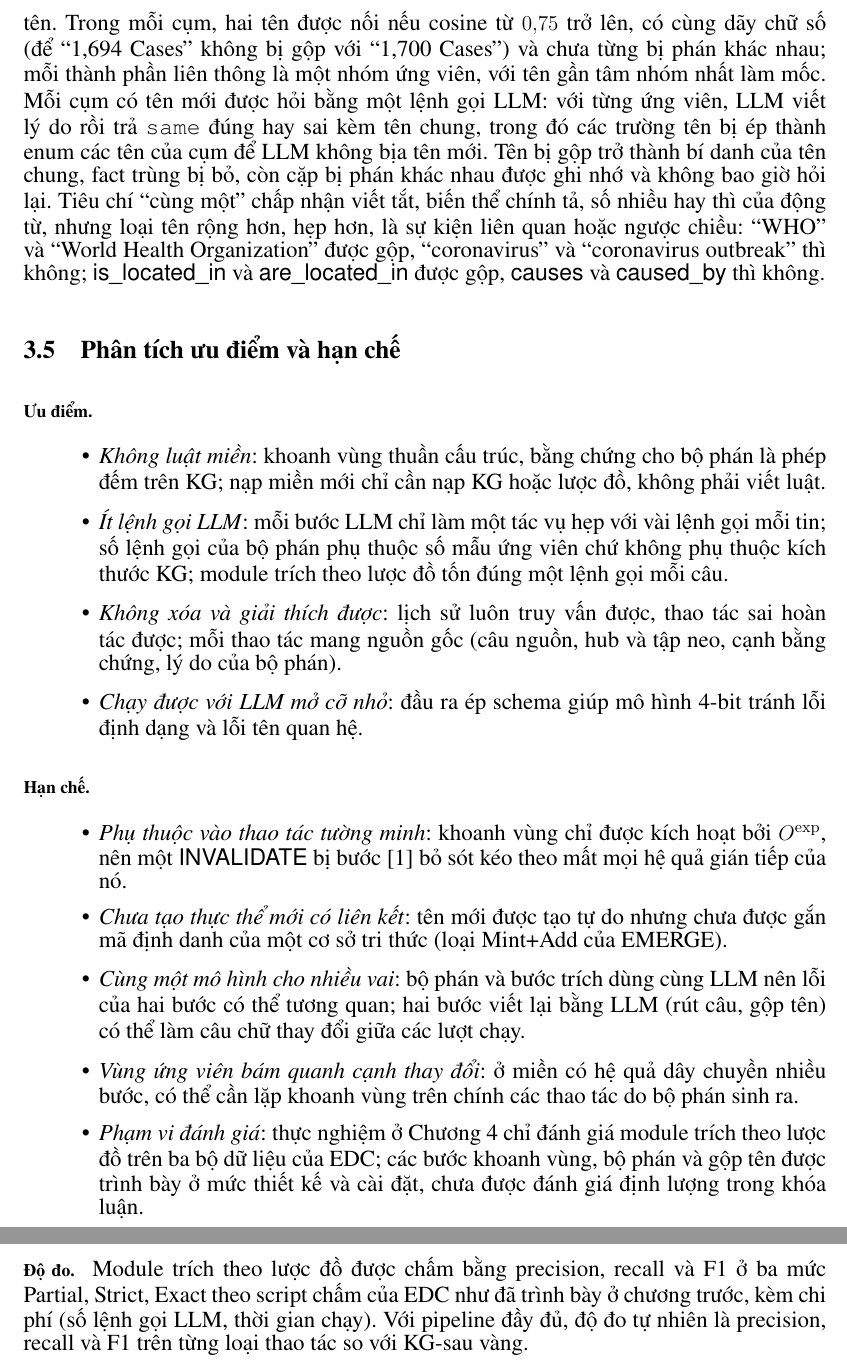
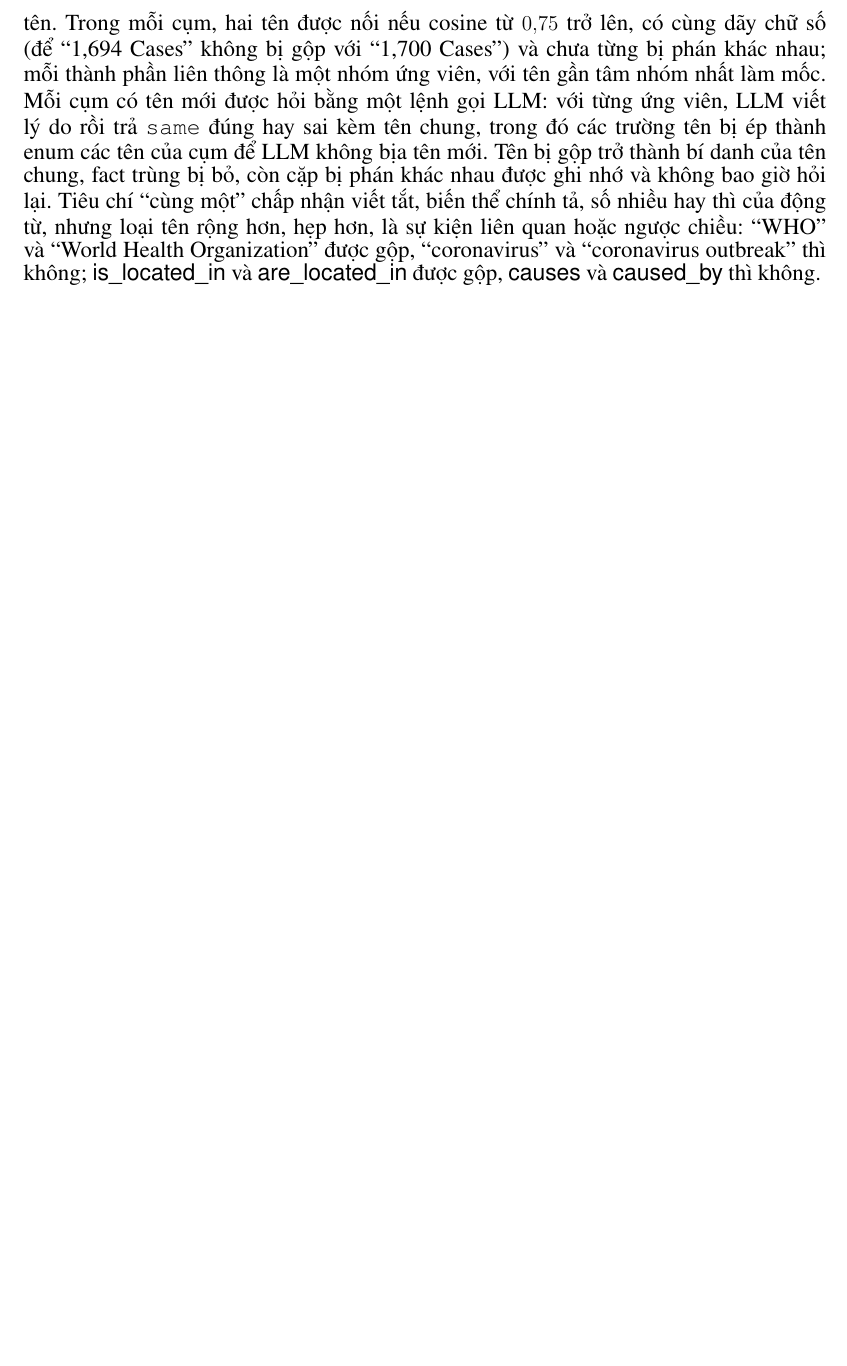
Before and after one commit to HgNam123456/kltn, a LaTeX thesis (docs/thesis/main.tex, which reads docs/thesis/content/Chương 3.tex): two parts of pages 30 and 31 of 47 before the commit and part of page 30 of 46 after it, the two joined at a grey line, cut so that both start at the same text, the shorter picture padded with empty space. Compiled offline with pdfLaTeX.

Commit message:
docs(thesis): chapter 3 drops the strengths-and-limits section
Co-Authored-By: Claude Fable 5.1 <noreply@anthropic.com>

```diff
--- a/docs/thesis/content/Chương 3.tex
+++ b/docs/thesis/content/Chương 3.tex
@@ -444,27 +444,3 @@ Trong mỗi cụm, hai tên được nối nếu cosine từ $0{,}75$ trở lên
 Mỗi cụm có tên mới được hỏi bằng một lệnh gọi LLM: với từng ứng viên, LLM viết lý do rồi trả \texttt{same} đúng hay sai kèm tên chung, trong đó các trường tên bị ép thành enum các tên của cụm để LLM không bịa tên mới.
 Tên bị gộp trở thành bí danh của tên chung, fact trùng bị bỏ, còn cặp bị phán khác nhau được ghi nhớ và không bao giờ hỏi lại.
 Tiêu chí ``cùng một'' chấp nhận viết tắt, biến thể chính tả, số nhiều hay thì của động từ, nhưng loại tên rộng hơn, hẹp hơn, là sự kiện liên quan hoặc ngược chiều: ``WHO'' và ``World Health Organization'' được gộp, ``coronavirus'' và ``coronavirus outbreak'' thì không; \kgr{is\_located\_in} và \kgr{are\_located\_in} được gộp, \kgr{causes} và \kgr{caused\_by} thì không.
-
-% ======================================================================
-\section{Phân tích ưu điểm và hạn chế}\label{sec:analysis}
-
-\paragraph*{Ưu điểm.}
-\begin{itemize}
-  \item \emph{Không luật miền}: khoanh vùng thuần cấu trúc, bằng chứng cho bộ phán là phép đếm trên KG; nạp miền mới chỉ cần nạp KG hoặc lược đồ, không phải viết luật.
-  \item \emph{Ít lệnh gọi LLM}: mỗi bước LLM chỉ làm một tác vụ hẹp với vài lệnh gọi mỗi tin; số lệnh gọi của bộ phán phụ thuộc số mẫu ứng viên chứ không phụ thuộc kích thước KG; module trích theo lược đồ tốn đúng một lệnh gọi mỗi câu.
-  \item \emph{Không xóa và giải thích được}: lịch sử luôn truy vấn được, thao tác sai hoàn tác được; mỗi thao tác mang nguồn gốc (câu nguồn, hub và tập neo, cạnh bằng chứng, lý do của bộ phán).
-  \item \emph{Chạy được với LLM mở cỡ nhỏ}: đầu ra ép schema giúp mô hình 4-bit tránh lỗi định dạng và lỗi tên quan hệ.
-\end{itemize}
-
-\paragraph*{Hạn chế.}
-\begin{itemize}
-  \item \emph{Phụ thuộc vào thao tác tường minh}: khoanh vùng chỉ được kích hoạt bởi $O^{\mathrm{exp}}$, nên một \opk{INVALIDATE} bị bước \buoc{1} bỏ sót kéo theo mất mọi hệ quả gián tiếp của nó.
-  \item \emph{Chưa tạo thực thể mới có liên kết}: tên mới được tạo tự do nhưng chưa được gắn mã định danh của một cơ sở tri thức (loại Mint+Add của EMERGE).
-  \item \emph{Cùng một mô hình cho nhiều vai}: bộ phán và bước trích dùng cùng LLM nên lỗi của hai bước có thể tương quan; hai bước viết lại bằng LLM (rút câu, gộp tên) có thể làm câu chữ thay đổi giữa các lượt chạy.
-  \item \emph{Vùng ứng viên bám quanh cạnh thay đổi}: ở miền có hệ quả dây chuyền nhiều bước, có thể cần lặp khoanh vùng trên chính các thao tác do bộ phán sinh ra.
-  \item \emph{Phạm vi đánh giá}: thực nghiệm ở Chương~\ref{chap:experiments} chỉ đánh giá module trích theo lược đồ trên ba bộ dữ liệu của EDC; các bước khoanh vùng, bộ phán và gộp tên được trình bày ở mức thiết kế và cài đặt, chưa được đánh giá định lượng trong khóa luận.
-\end{itemize}
-
-\paragraph*{Độ đo.}
-Module trích theo lược đồ được chấm bằng precision, recall và F1 ở ba mức Partial, Strict, Exact theo script chấm của EDC như đã trình bày ở chương trước, kèm chi phí (số lệnh gọi LLM, thời gian chạy).
-Với pipeline đầy đủ, độ đo tự nhiên là precision, recall và F1 trên từng loại thao tác so với KG-sau vàng.
```
Also changed, not shown: docs/thesis/content/Chương 3.tex (2 more changed lines), 1 other file.
